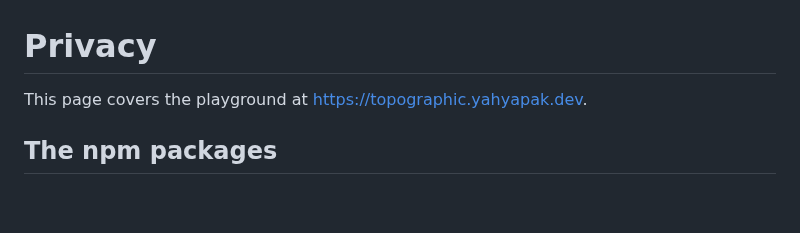
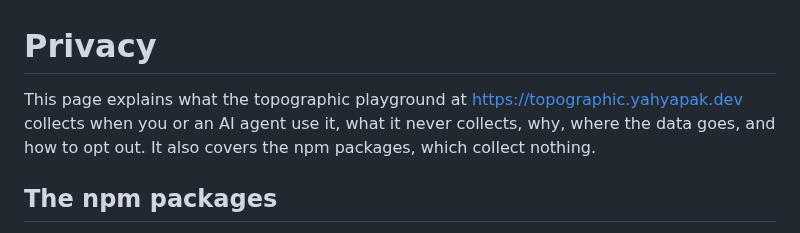
Before and after one commit to yahyabedirhan/topographic, a Markdown page: PRIVACY.md, the part around the change. Rendered like a GitHub page; blank space fills up the shorter version.

Commit message:
describe what privacy.md covers in its first line
Co-Authored-By: Claude Opus 5.5 <noreply@anthropic.com>

```diff
--- a/PRIVACY.md
+++ b/PRIVACY.md
@@ -1,6 +1,6 @@
 # Privacy
 
-This page covers the playground at https://topographic.yahyapak.dev.
+This page explains what the topographic playground at https://topographic.yahyapak.dev collects when you or an AI agent use it, what it never collects, why, where the data goes, and how to opt out. It also covers the npm packages, which collect nothing.
 
 ## The npm packages
 
```
